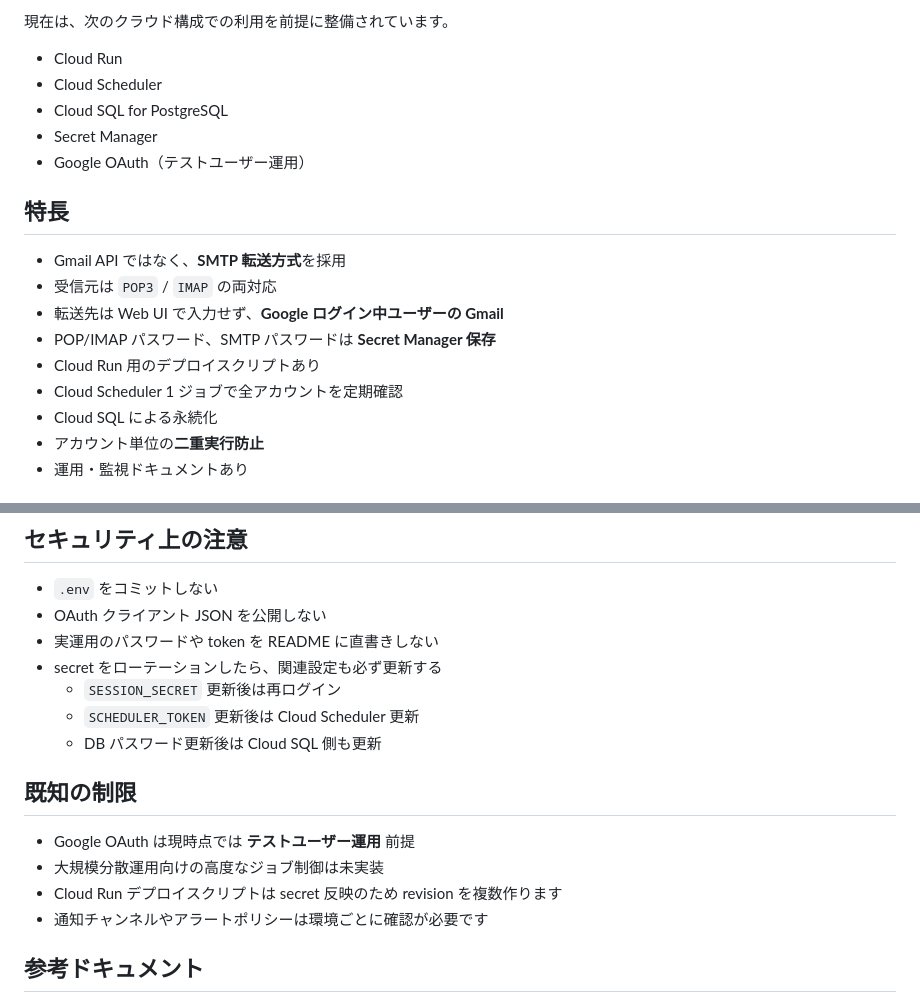
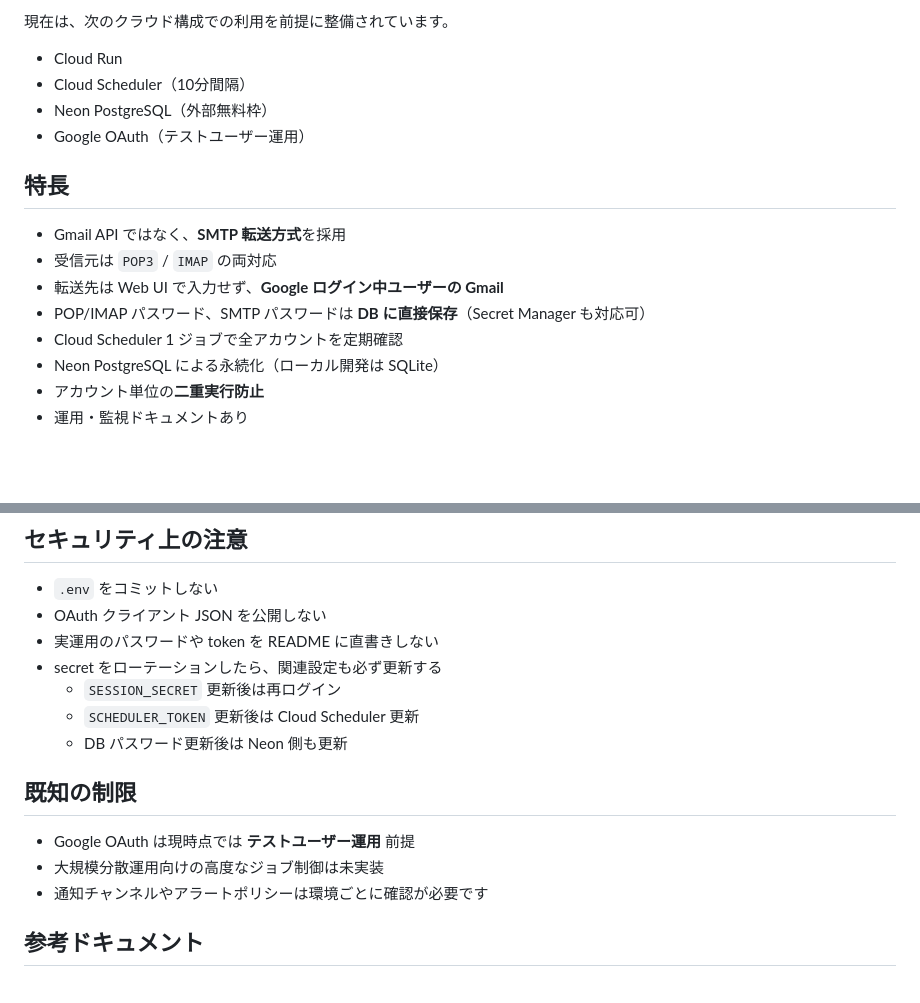
Before and after one commit to ShigeruWakida/BizToGmail, a Markdown page: README.md, 2 parts joined by grey strips. GitHub-like rendering; blank space fills up the shorter version.

```diff
--- a/README.md
+++ b/README.md
@@ -13,9 +13,8 @@ Web UI は Google ログイン必須で、**ログイン中の Google アカウ
 現在は、次のクラウド構成での利用を前提に整備されています。
 
 - Cloud Run
-- Cloud Scheduler
-- Cloud SQL for PostgreSQL
-- Secret Manager
+- Cloud Scheduler（10分間隔）
+- Neon PostgreSQL（外部無料枠）
 - Google OAuth（テストユーザー運用）
 
 ## 特長
@@ -23,10 +22,9 @@ Web UI は Google ログイン必須で、**ログイン中の Google アカウ
 - Gmail API ではなく、**SMTP 転送方式**を採用
 - 受信元は `POP3` / `IMAP` の両対応
 - 転送先は Web UI で入力せず、**Google ログイン中ユーザーの Gmail**
-- POP/IMAP パスワード、SMTP パスワードは **Secret Manager 保存**
-- Cloud Run 用のデプロイスクリプトあり
+- POP/IMAP パスワード、SMTP パスワードは **DB に直接保存**（Secret Manager も対応可）
 - Cloud Scheduler 1 ジョブで全アカウントを定期確認
-- Cloud SQL による永続化
+- Neon PostgreSQL による永続化（ローカル開発は SQLite）
 - アカウント単位の**二重実行防止**
 - 運用・監視ドキュメントあり
 
@@ -276,13 +228,12 @@ gcloud scheduler jobs create http biztogmail-tick `
 - secret をローテーションしたら、関連設定も必ず更新する
   - `SESSION_SECRET` 更新後は再ログイン
   - `SCHEDULER_TOKEN` 更新後は Cloud Scheduler 更新
-  - DB パスワード更新後は Cloud SQL 側も更新
+  - DB パスワード更新後は Neon 側も更新
 
 ## 既知の制限
 
 - Google OAuth は現時点では **テストユーザー運用** 前提
 - 大規模分散運用向けの高度なジョブ制御は未実装
-- Cloud Run デプロイスクリプトは secret 反映のため revision を複数作ります
 - 通知チャンネルやアラートポリシーは環境ごとに確認が必要です
 
 ## 参考ドキュメント
```
Also changed, not shown: other parts of README.md (+22 -68 lines), CLAUDE.md (+23 -5 lines).
